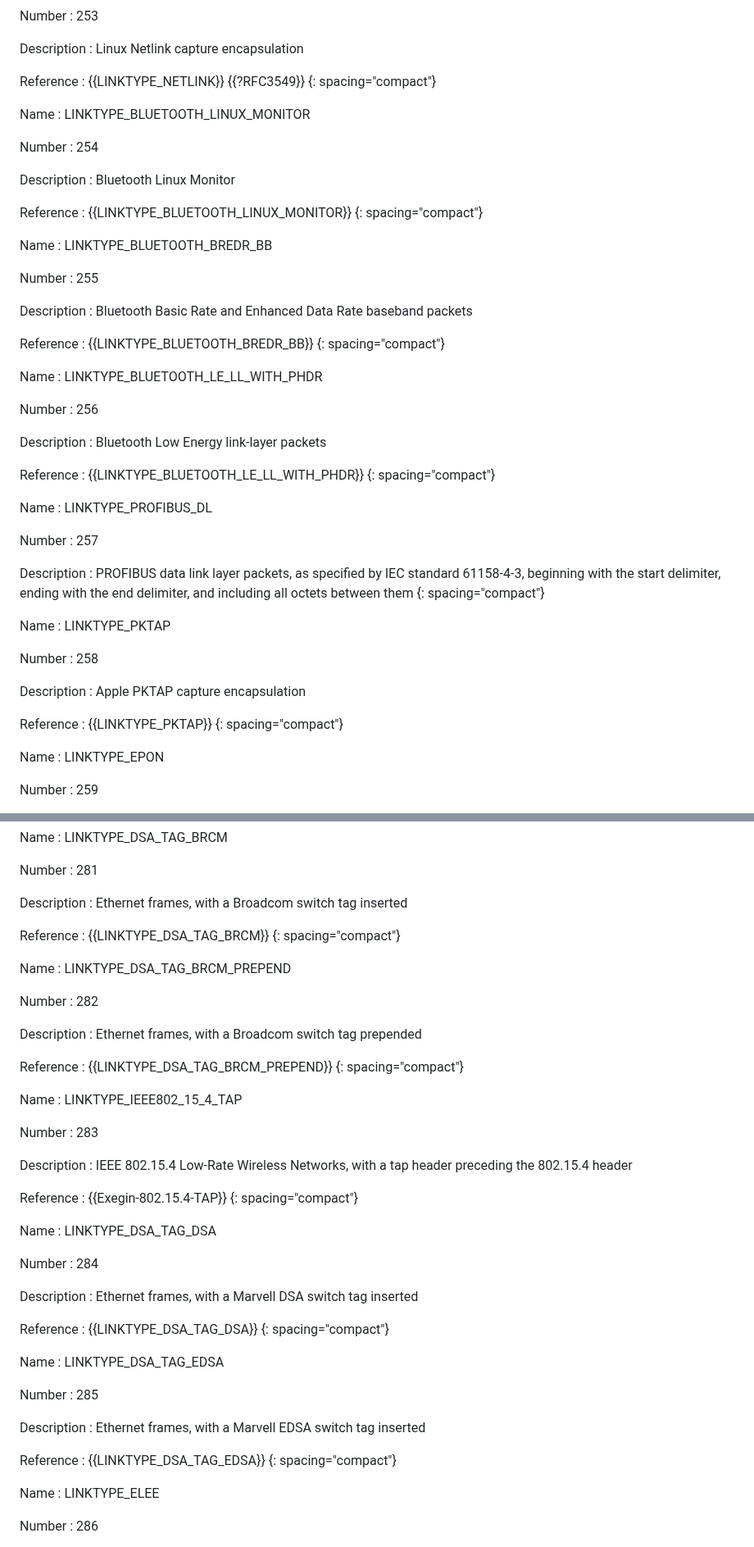
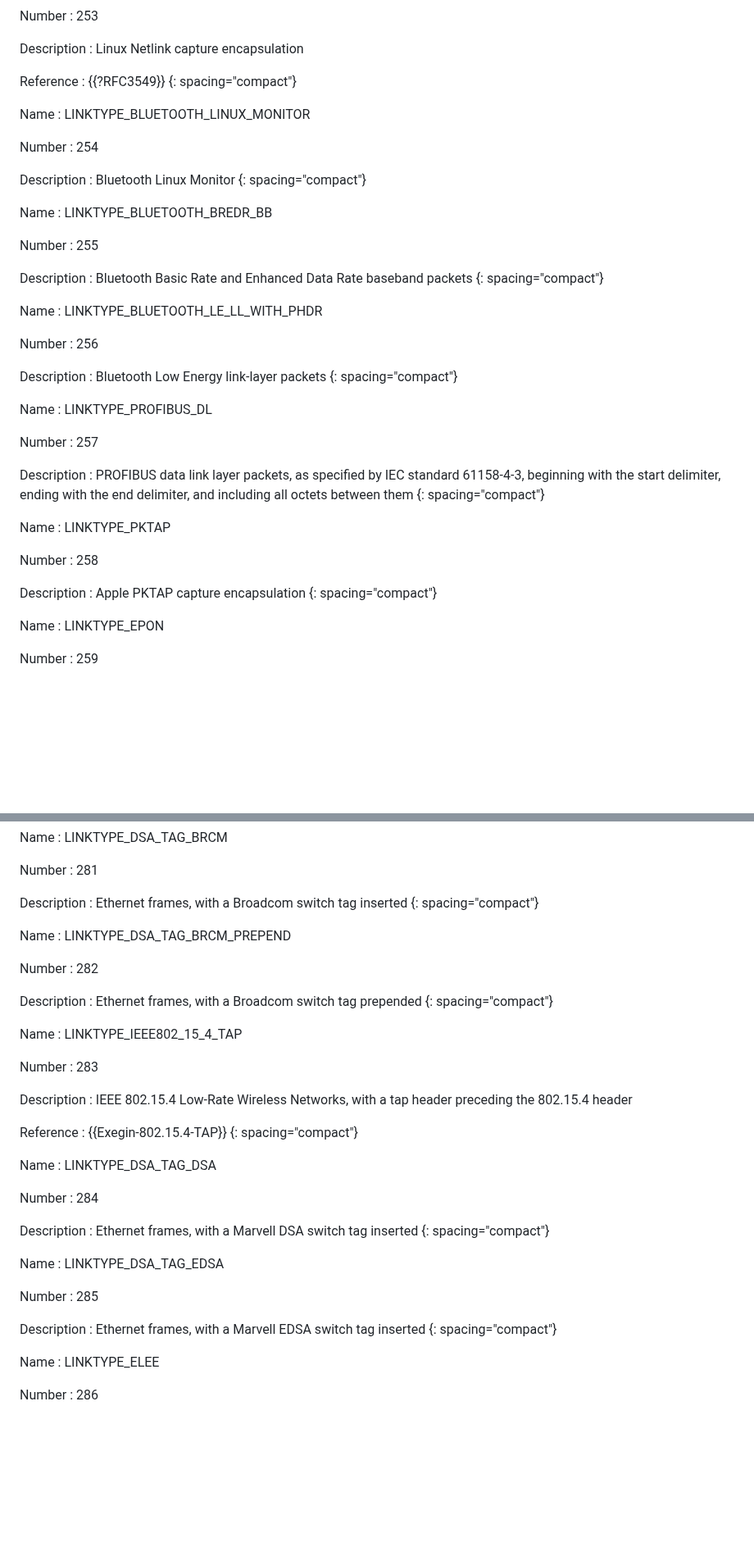
Before and after one commit to IETF-OPSAWG-WG/draft-ietf-opsawg-pcap, a Markdown page: linktypes.md, 2 parts joined by grey strips. Shown at 82% size. Drawn GitHub-style; blank space fills up the shorter version.

Commit message:
linktypes: update the generated linktypes.md.

```diff
--- a/linktypes.md
+++ b/linktypes.md
@@ -2210,7 +2144,7 @@ Description
 : Linux Netlink capture encapsulation
 
 Reference
-: {{LINKTYPE_NETLINK}} {{?RFC3549}}
+: {{?RFC3549}}
 {: spacing="compact"}
 
 
@@ -2223,9 +2157,6 @@ Number
 
 Description
 : Bluetooth Linux Monitor
-
-Reference
-: {{LINKTYPE_BLUETOOTH_LINUX_MONITOR}}
 {: spacing="compact"}
 
 
@@ -2238,9 +2169,6 @@ Number
 
 Description
 : Bluetooth Basic Rate and Enhanced Data Rate baseband packets
-
-Reference
-: {{LINKTYPE_BLUETOOTH_BREDR_BB}}
 {: spacing="compact"}
 
 
@@ -2253,9 +2181,6 @@ Number
 
 Description
 : Bluetooth Low Energy link-layer packets
-
-Reference
-: {{LINKTYPE_BLUETOOTH_LE_LL_WITH_PHDR}}
 {: spacing="compact"}
 
 
@@ -2280,9 +2205,6 @@ Number
 
 Description
 : Apple PKTAP capture encapsulation
-
-Reference
-: {{LINKTYPE_PKTAP}}
 {: spacing="compact"}
 
 
@@ -2604,9 +2499,6 @@ Number
 
 Description
 : Ethernet frames, with a Broadcom switch tag inserted
-
-Reference
-: {{LINKTYPE_DSA_TAG_BRCM}}
 {: spacing="compact"}
 
 
@@ -2619,9 +2511,6 @@ Number
 
 Description
 : Ethernet frames, with a Broadcom switch tag prepended
-
-Reference
-: {{LINKTYPE_DSA_TAG_BRCM_PREPEND}}
 {: spacing="compact"}
 
 
@@ -2649,9 +2538,6 @@ Number
 
 Description
 : Ethernet frames, with a Marvell DSA switch tag inserted
-
-Reference
-: {{LINKTYPE_DSA_TAG_DSA}}
 {: spacing="compact"}
 
 
@@ -2664,9 +2550,6 @@ Number
 
 Description
 : Ethernet frames, with a Marvell EDSA switch tag inserted
-
-Reference
-: {{LINKTYPE_DSA_TAG_EDSA}}
 {: spacing="compact"}
 
 
```
Also changed, not shown: other parts of linktypes.md (+0 -102 lines).
